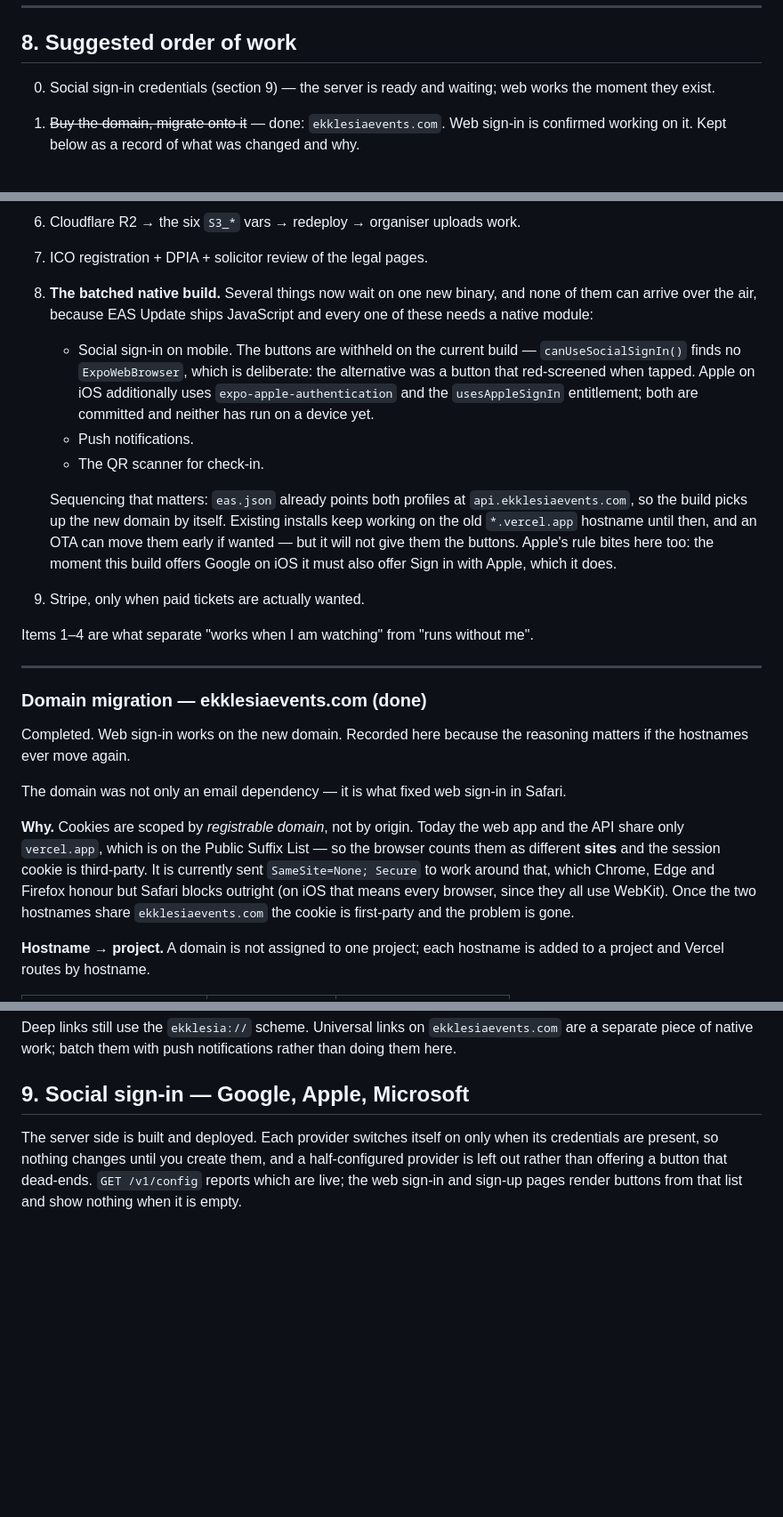
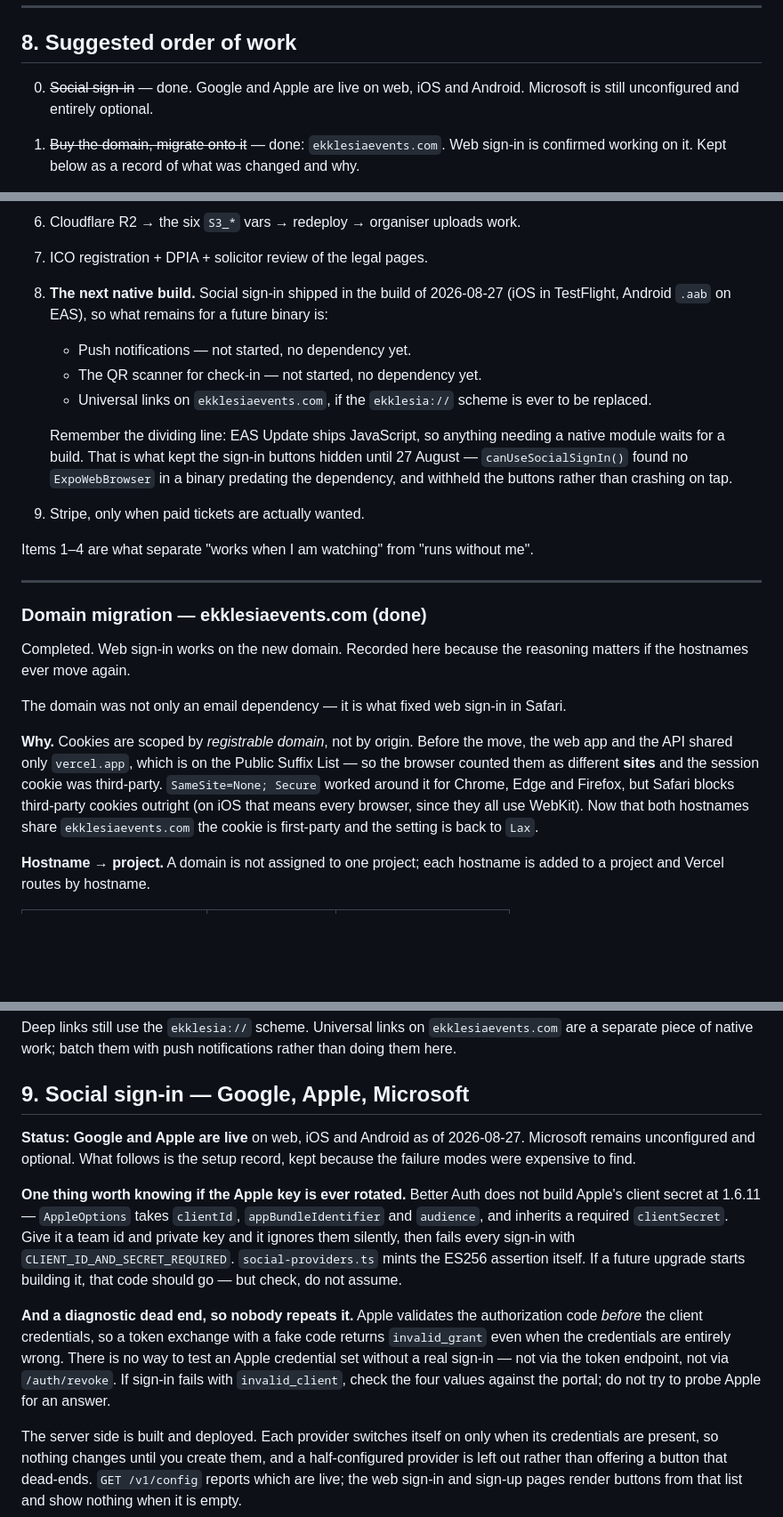
Before and after one commit to mikeadex/EventAPP, a Markdown page: docs/production-infrastructure.md, 3 parts joined by grey strips. Shown at 89% size. Drawn GitHub-style; blank space fills up the shorter version.

Commit message:
docs: bring the rollout state up to date
Social sign-in is live on all three platforms and the domain migration is
finished, but the doc still described both as pending and still explained
the SameSite=None workaround in the present tense.

Section 9 keeps the setup record and adds the two things that cost the
most time to establish: Better Auth does not build Apple's client secret
at this version, and Apple cannot be probed for credential validity
because it checks the authorization code first — a fake code returns
invalid_grant no matter how wrong the credentials are.

Co-Authored-By: Claude Fable 5 <noreply@anthropic.com>

```diff
--- a/docs/production-infrastructure.md
+++ b/docs/production-infrastructure.md
@@ -245,8 +245,8 @@ when you start taking payments.
 
 ## 8. Suggested order of work
 
-0. Social sign-in credentials (section 9) — the server is ready and waiting;
-   web works the moment they exist.
+0. ~~Social sign-in~~ — done. Google and Apple are live on web, iOS and
+   Android. Microsoft is still unconfigured and entirely optional.
 1. ~~Buy the domain, migrate onto it~~ — done: `ekklesiaevents.com`. Web
    sign-in is confirmed working on it. Kept below as a record of what was
    changed and why.
@@ -258,23 +258,19 @@ when you start taking payments.
 5. Confirm Neon backup retention; add `pg_dump` if the window is thin.
 6. Cloudflare R2 → the six `S3_*` vars → redeploy → organiser uploads work.
 7. ICO registration + DPIA + solicitor review of the legal pages.
-8. **The batched native build.** Several things now wait on one new binary,
-   and none of them can arrive over the air, because EAS Update ships
-   JavaScript and every one of these needs a native module:
-   - Social sign-in on mobile. The buttons are withheld on the current build
-     — `canUseSocialSignIn()` finds no `ExpoWebBrowser`, which is deliberate:
-     the alternative was a button that red-screened when tapped. Apple on iOS
-     additionally uses `expo-apple-authentication` and the `usesAppleSignIn`
-     entitlement; both are committed and neither has run on a device yet.
-   - Push notifications.
-   - The QR scanner for check-in.
+8. **The next native build.** Social sign-in shipped in the build of
+   2026-08-27 (iOS in TestFlight, Android `.aab` on EAS), so what remains for
+   a future binary is:
+   - Push notifications — not started, no dependency yet.
+   - The QR scanner for check-in — not started, no dependency yet.
+   - Universal links on `ekklesiaevents.com`, if the `ekklesia://` scheme is
+     ever to be replaced.
 
-   Sequencing that matters: `eas.json` already points both profiles at
-   `api.ekklesiaevents.com`, so the build picks up the new domain by itself.
-   Existing installs keep working on the old `*.vercel.app` hostname until
-   then, and an OTA can move them early if wanted — but it will not give them
-   the buttons. Apple's rule bites here too: the moment this build offers
-   Google on iOS it must also offer Sign in with Apple, which it does.
+   Remember the dividing line: EAS Update ships JavaScript, so anything
+   needing a native module waits for a build. That is what kept the sign-in
+   buttons hidden until 27 August — `canUseSocialSignIn()` found no
+   `ExpoWebBrowser` in a binary predating the dependency, and withheld the
+   buttons rather than crashing on tap.
 9. Stripe, only when paid tickets are actually wanted.
 
 Items 1–4 are what separate "works when I am watching" from "runs without me".
@@ -289,13 +285,14 @@ reasoning matters if the hostnames ever move again.
 The domain was not only an email dependency — it is what fixed web sign-in in
 Safari.
 
-**Why.** Cookies are scoped by *registrable domain*, not by origin. Today the
-web app and the API share only `vercel.app`, which is on the Public Suffix
-List — so the browser counts them as different **sites** and the session cookie
-is third-party. It is currently sent `SameSite=None; Secure` to work around
-that, which Chrome, Edge and Firefox honour but Safari blocks outright (on iOS
-that means every browser, since they all use WebKit). Once the two hostnames
-share `ekklesiaevents.com` the cookie is first-party and the problem is gone.
+**Why.** Cookies are scoped by *registrable domain*, not by origin. Before the
+move, the web app and the API shared only `vercel.app`, which is on the Public
+Suffix List — so the browser counted them as different **sites** and the session
+cookie was third-party. `SameSite=None; Secure` worked around it for Chrome,
+Edge and Firefox, but Safari blocks third-party cookies outright (on iOS that
+means every browser, since they all use WebKit). Now that both hostnames share
+`ekklesiaevents.com` the cookie is first-party and the setting is back to
+`Lax`.
 
 **Hostname → project.** A domain is not assigned to one project; each hostname
 is added to a project and Vercel routes by hostname.
@@ -379,6 +376,27 @@ Deep links still use the `ekklesia://` scheme. Universal links on
 notifications rather than doing them here.
 
 ## 9. Social sign-in — Google, Apple, Microsoft
+
+**Status: Google and Apple are live** on web, iOS and Android as of
+2026-08-27. Microsoft remains unconfigured and optional. What follows is the
+setup record, kept because the failure modes were expensive to find.
+
+**One thing worth knowing if the Apple key is ever rotated.** Better Auth does
+not build Apple's client secret at 1.6.11 — `AppleOptions` takes `clientId`,
+`appBundleIdentifier` and `audience`, and inherits a required `clientSecret`.
+Give it a team id and private key and it ignores them silently, then fails
+every sign-in with `CLIENT_ID_AND_SECRET_REQUIRED`. `social-providers.ts`
+mints the ES256 assertion itself. If a future upgrade starts building it, that
+code should go — but check, do not assume.
+
+**And a diagnostic dead end, so nobody repeats it.** Apple validates the
+authorization code *before* the client credentials, so a token exchange with a
+fake code returns `invalid_grant` even when the credentials are entirely
+wrong. There is no way to test an Apple credential set without a real
+sign-in — not via the token endpoint, not via `/auth/revoke`. If sign-in fails
+with `invalid_client`, check the four values against the portal; do not try to
+probe Apple for an answer.
+
 
 The server side is built and deployed. Each provider switches itself on only
 when its credentials are present, so nothing changes until you create them, and
```
